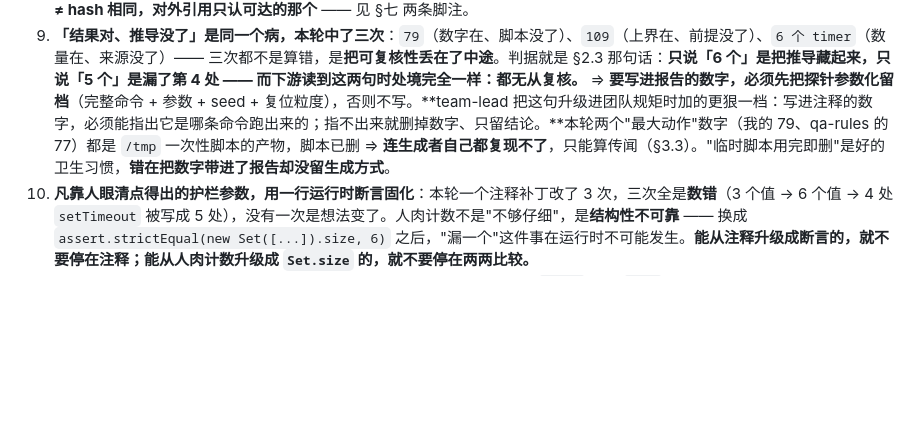
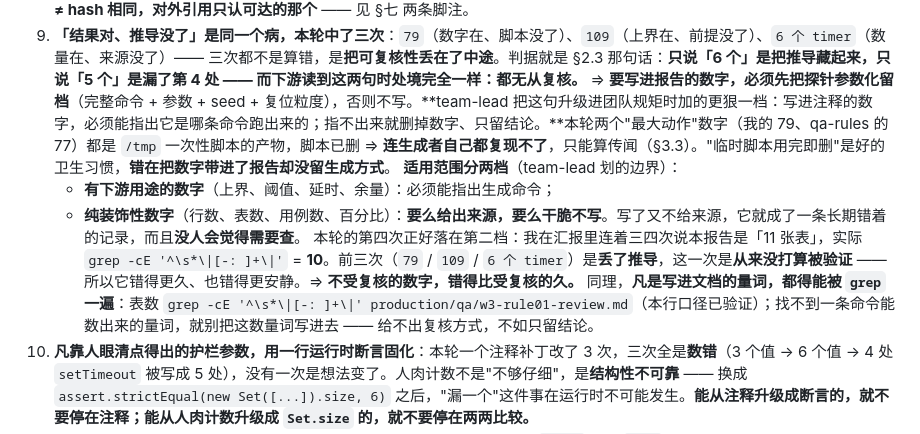
Before and after one commit to 1606701/Xiyou_joker, a Markdown page: production/qa/w3-rule01-review.md, the part around the change. Drawn GitHub-style; blank space fills up the shorter version.

Commit message:
docs(qa): 第 9 条补两档划分，引入「不受复核的数字，错得比受复核的久」
- 有下游用途的数字（上界/阈值/延时/余量）：必须能指出生成命令；
- 纯装饰性数字（行数/表数/用例数/百分比）：要么给出来源，要么不写。
- 实例：本报告「11 张表」实为 10 张（我口头报了三四次）。
  前三次 79/109/6 个 timer 是丢了推导；这一次是从来没打算被验证 ⇒ 错得更久更安静。
- 量词必须能被 grep 复核：表数 grep -cE '^\s*\|[-: ]+\|'（本行口径已在同一次运行内验证 = 10）。
只改第 9 条，未触碰任何技术结论、未改 lib/ 与 net/。

```diff
--- a/production/qa/w3-rule01-review.md
+++ b/production/qa/w3-rule01-review.md
@@ -362,6 +362,11 @@ assert.deepStrictEqual(
 7. （口径）**涉及真实定时器的用例，单次结果只是采样**：N4 这类用例连跑 10 次，红数分别是 6（只关 `:369`）和 5（只关 `:247`）—— 不是 0/10 也不是 10/10。判"有守 / 无守"之前**连跑 ≥10 次**，否则会得出与前一次相反、却都"有实测支撑"的结论 —— 这正是我和 qa-rules 那轮对不上的原因。
 8. **引用 hash 之前先验可达性**：跑 `git branch --contains <sha>`（空 ⇒ 别引）或 `git rev-parse <sha>^{tree}` 比 tree。本波已经出现**两次**提交重写（`006f39e`→`2637368`、`876e7f5`→`6e2cbe2`），两次都是"当时抄下的 HEAD 现在不可达"。**树相同 ≠ hash 相同，对外引用只认可达的那个** —— 见 §七 两条脚注。
 9. **「结果对、推导没了」是同一个病，本轮中了三次**：`79`（数字在、脚本没了）、`109`（上界在、前提没了）、`6 个 timer`（数量在、来源没了）—— 三次都不是算错，是**把可复核性丢在了中途**。判据就是 §2.3 那句话：**只说「6 个」是把推导藏起来，只说「5 个」是漏了第 4 处 —— 而下游读到这两句时处境完全一样：都无从复核。** ⇒ **要写进报告的数字，必须先把探针参数化留档**（完整命令 + 参数 + seed + 复位粒度），否则不写。**team-lead 把这句升级进团队规矩时加的更狠一档：写进注释的数字，必须能指出它是哪条命令跑出来的；指不出来就删掉数字、只留结论。**本轮两个"最大动作"数字（我的 79、qa-rules 的 77）都是 `/tmp` 一次性脚本的产物，脚本已删 ⇒ **连生成者自己都复现不了**，只能算传闻（§3.3）。"临时脚本用完即删"是好的卫生习惯，**错在把数字带进了报告却没留生成方式**。
+   **适用范围分两档**（team-lead 划的边界）：
+   - **有下游用途的数字**（上界、阈值、延时、余量）：必须能指出生成命令；
+   - **纯装饰性数字**（行数、表数、用例数、百分比）：**要么给出来源，要么干脆不写**。写了又不给来源，它就成了一条长期错着的记录，而且**没人会觉得需要查**。
+   本轮的第四次正好落在第二档：我在汇报里连着三四次说本报告是「11 张表」，实际 `grep -cE '^\s*\|[-: ]+\|'` = **10**。前三次（`79` / `109` / `6 个 timer`）是**丢了推导**，这一次是**从来没打算被验证** —— 所以它错得更久、也错得更安静。⇒ **不受复核的数字，错得比受复核的久。**
+   同理，**凡是写进文档的量词，都得能被 `grep` 一遍**：表数 `grep -cE '^\s*\|[-: ]+\|' production/qa/w3-rule01-review.md`（本行口径已验证）；找不到一条命令能数出来的量词，就别把这数量词写进去 —— 给不出复核方式，不如只留结论。
 10. **凡靠人眼清点得出的护栏参数，用一行运行时断言固化**：本轮一个注释补丁改了 3 次，三次全是**数错**（3 个值 → 6 个值 → 4 处 `setTimeout` 被写成 5 处），没有一次是想法变了。人肉计数不是"不够仔细"，是**结构性不可靠** —— 换成 `assert.strictEqual(new Set([...]).size, 6)` 之后，"漏一个"这件事在运行时不可能发生。**能从注释升级成断言的，就不要停在注释；能从人肉计数升级成 `Set.size` 的，就不要停在两两比较。**
 11. **假红比假绿更坏 —— 因为假红会诱导人删掉护栏。** 可直接引用的一句：**「`=== 1` 改成 `>= 1` 不是偷懒，是在修一个报警；而修完报警之后，那条断言就只剩装饰了。」** 撞值（两个同 delay 定时器同时 pending）恰好会触发这种红，所以「撞值」不是轻微不严谨，是把判据的地基拿走。**遇到可能偶发的红，先问"它为什么可能落成 2"，再决定要不要放宽** —— 放宽是最后手段，不是第一反应。
 
```
